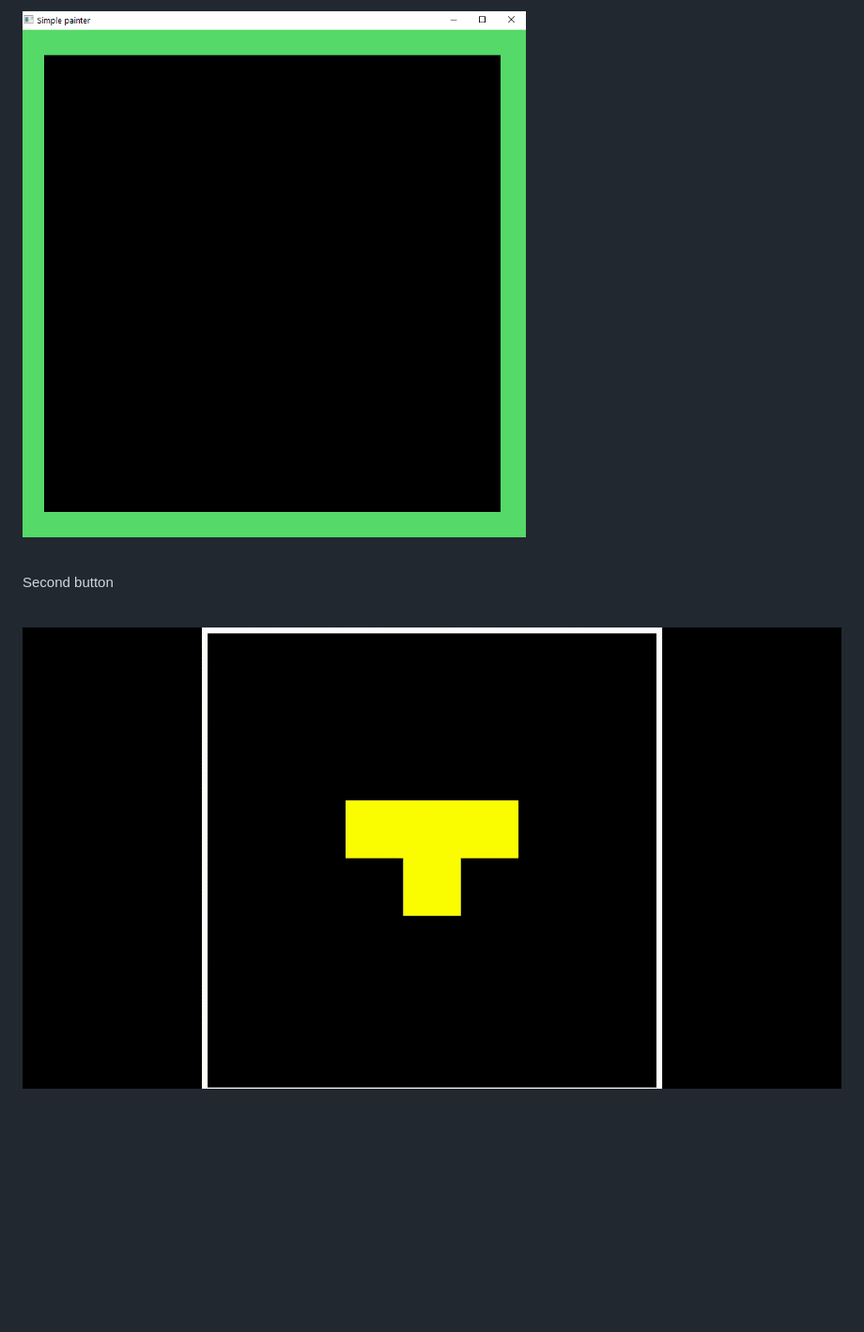
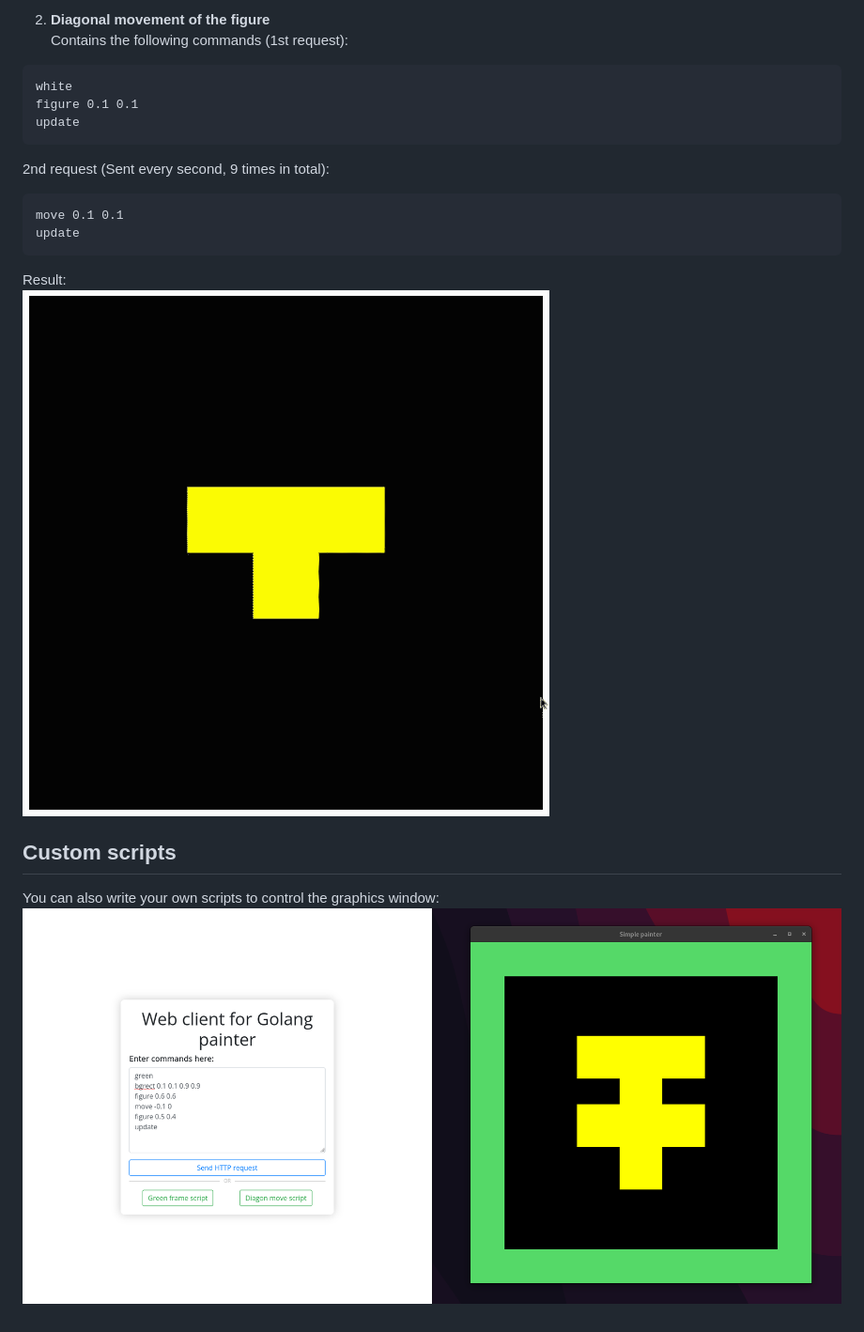
Before and after one commit to nikitosikvn1/event-loop-painter, a Markdown page: README.md, the part around the change printed below. Shown: that part at 94% size. Rendered like a GitHub page; pictures changed too: img/Second_button.gif (deleted), img/custom_script.png (added), img/first_button.png (deleted); blank space fills up the shorter version.

Commit message:
docs: Update README.md

````diff
--- a/README.md
+++ b/README.md
@@ -54,8 +62,19 @@ Background will be white.
 
-![result](img/first_button.png)
+2. **Diagonal movement of the figure**
+Contains the following commands (1st request):
+```
+white
+figure 0.1 0.1
+update
+```
+2nd request (Sent every second, 9 times in total):
+```
+move 0.1 0.1
+update
+```
+Result:
+![script_2](img/second_script.gif)
 
-<br>
-<p style="text-align: center;">Second button</p>
-<br>
-
-![result](img/Second_button.gif)
+## Custom scripts
+You can also write your own scripts to control the graphics window:
+![custom](img/custom_script.png)
````
Also changed, not shown: other parts of README.md (+30 -22 lines), img/first_script.png (added).
